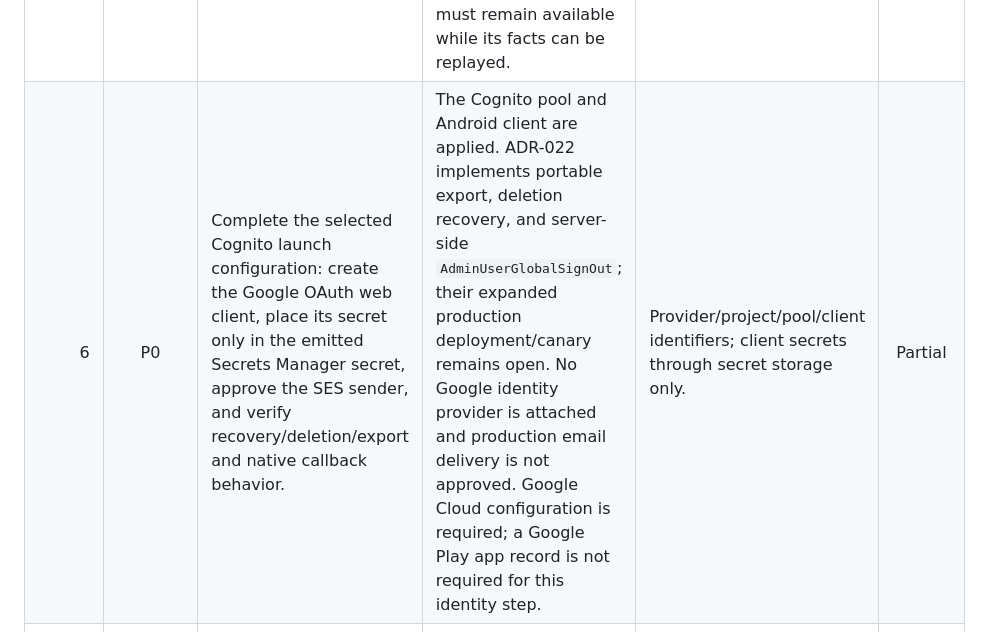
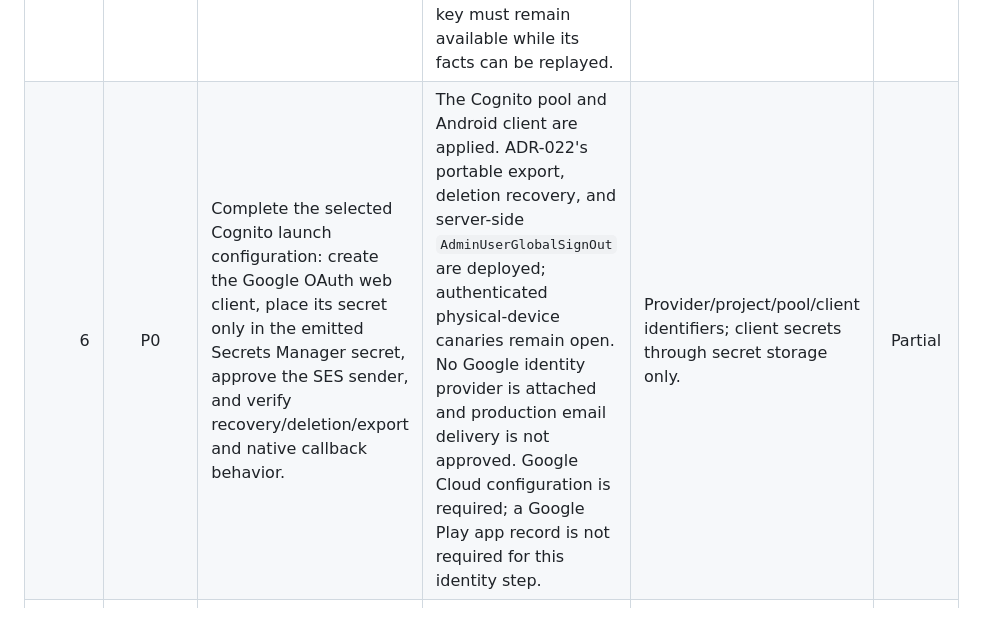
Before and after one commit to baturyusuf/Kelimio, a Markdown page: docs/OWNER_ACTIONS.md, the part around the change. Rendered like a GitHub page.

```diff
--- a/docs/OWNER_ACTIONS.md
+++ b/docs/OWNER_ACTIONS.md
@@ -34,7 +34,7 @@ immutable-identifier work:
 | 3 | P0 | Approve the permanent brand name, primary domain, support domain/email, public company name, and copyright owner. | Needed before DNS, OIDC callback URLs, legal pages, email identity, store listings, and certificates. | Domain/account IDs and approved text; configure registrar credentials privately. | Partial |
 | 4 | P0 | Approve immutable application identifiers: Android application ID, iOS bundle ID, Apple team/issuer identifiers, and store app records. | Renaming later disrupts signing, deep links, Firebase, purchases, and installed applications. Needed before platform scaffolding. | Non-secret IDs and screenshots/links from provider consoles. | Open |
 | 5 | P0 | Name the operational owner and complete the remaining ADR-018 decisions: approve Frankfurt cross-border data processing, Secrets Manager custody and the Type-D replay-key rotation runbook; approve API/worker runtime custody, import-bucket Object Lock/retention/legal-hold policy, private scanner policy, isolated backup custody, ledger export, and recovery targets. | Account `923300948109`, region `eu-central-1`, the USD 30-35 target/USD 50 budget, early suspension thresholds, guarded internal-test runtime, controlled teacher-import topology, confirmed operations SNS subscription, and a passing same-account PITR application-recovery rehearsal are deployed/evidenced. The policy/custody decisions are still needed before public traffic and production authoring. Every old Type-D verification key must remain available while its facts can be replayed. | Approved policy/runbooks and non-secret key-version metadata; place key material and credentials only in Secrets Manager, never in chat or source. See `docs/evidence/production-deployment-2026-08-04.md`, `docs/evidence/production-database-restore-2026-08-04.md`, `docs/evidence/production-internal-test-activation-2026-08-10.md`, and `docs/evidence/production-teacher-import-deployment-2026-08-27.md`. | Partial |
-| 6 | P0 | Complete the selected Cognito launch configuration: create the Google OAuth web client, place its secret only in the emitted Secrets Manager secret, approve the SES sender, and verify recovery/deletion/export and native callback behavior. | The Cognito pool and Android client are applied. ADR-022 implements portable export, deletion recovery, and server-side `AdminUserGlobalSignOut`; their expanded production deployment/canary remains open. No Google identity provider is attached and production email delivery is not approved. Google Cloud configuration is required; a Google Play app record is not required for this identity step. | Provider/project/pool/client identifiers; client secrets through secret storage only. | Partial |
+| 6 | P0 | Complete the selected Cognito launch configuration: create the Google OAuth web client, place its secret only in the emitted Secrets Manager secret, approve the SES sender, and verify recovery/deletion/export and native callback behavior. | The Cognito pool and Android client are applied. ADR-022's portable export, deletion recovery, and server-side `AdminUserGlobalSignOut` are deployed; authenticated physical-device canaries remain open. No Google identity provider is attached and production email delivery is not approved. Google Cloud configuration is required; a Google Play app record is not required for this identity step. | Provider/project/pool/client identifiers; client secrets through secret storage only. | Partial |
 | 7 | P0 | Select the payout/KYC/KYB provider and approve marketplace countries, teacher eligibility, revenue share, payout currency, minimum balance, schedule, reserve/hold, refund allocation, and tax-document model. | A paid teacher marketplace cannot be production-ready without real onboarding, compliance, reconciliation, and payouts. Needed before commerce schema is frozen. | Approved provider and commercial/policy document; API credentials via secure provider/AWS storage. | Open |
 | 8 | P0 | Approve course pricing policy: supported price tiers, minimum-price interpretation by territory, supported currencies, teacher controls, promotions, and platform commission. | Required for course-specific non-consumable IAP provisioning and earnings calculations. | Versioned product decision and store price-point mapping. | Open |
 | 9 | P0 | Confirm public-profile and leaderboard defaults: opt-in/opt-out, visible fields, username policy, scraping controls, blocking/reporting, verified-score review, appeals, and deletion behavior. | Blocks privacy-safe profile/ranking contracts and anti-abuse rules. | Approved product/privacy decision. | Open |
```
Also changed, not shown: docs/STATUS.md (+5 -5 lines), docs/evidence/production-priority-beta-deployment-2026-08-28.md (added, +62 -0 lines).
